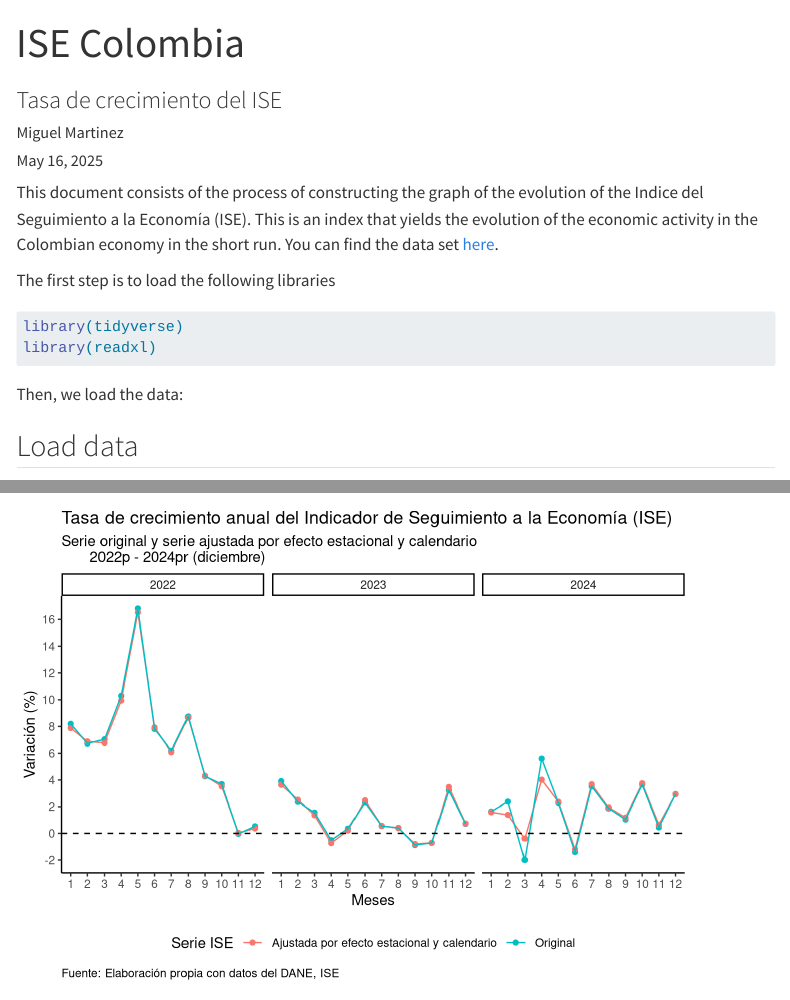
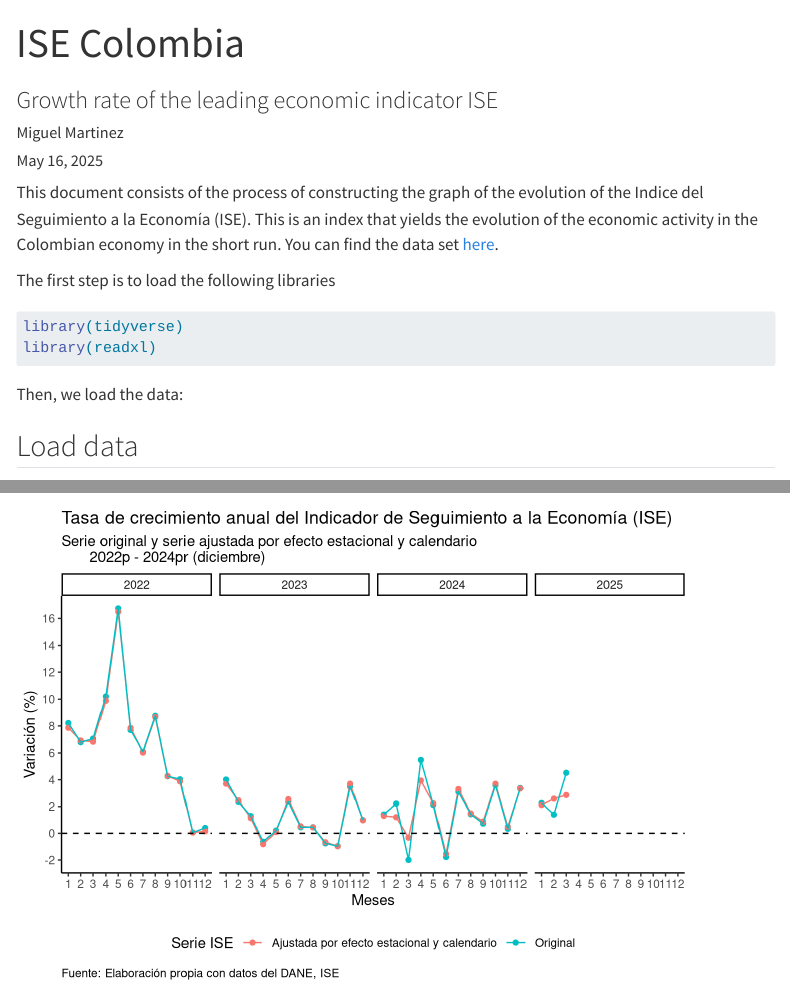
Before and after one commit to migue-08/ISE, a Quarto document (ISE.qmd): the page in a window 1100 px wide, from its top, and a second part further down, joined at a grey line. Rendered offline with R 4.5, knitr and Pandoc in place of Quarto, with nearby package versions; menus at the side of the page are left out; long lines of code are wrapped.

Commit message:
change files

```diff
--- a/ISE.qmd
+++ b/ISE.qmd
@@ -1,6 +1,6 @@
 ---
 title: "ISE Colombia"
-subtitle: "Tasa de crecimiento del ISE"
+subtitle: "Growth rate of the leading economic indicator ISE"
 author: "Miguel Martinez"
 date: today
 format:
```
Also changed, not shown: Tasa de crecimiento ISE.xlsx.
